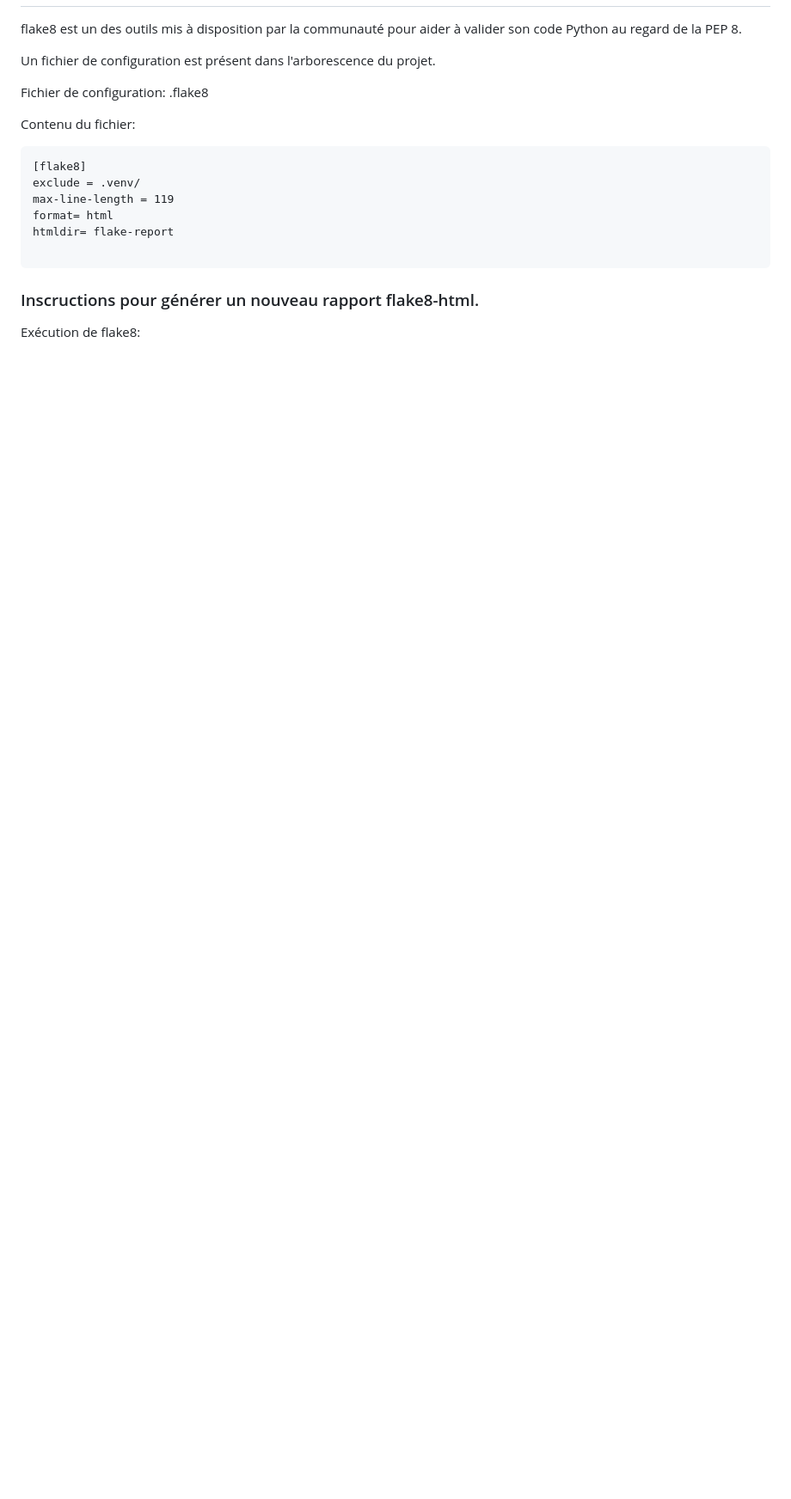
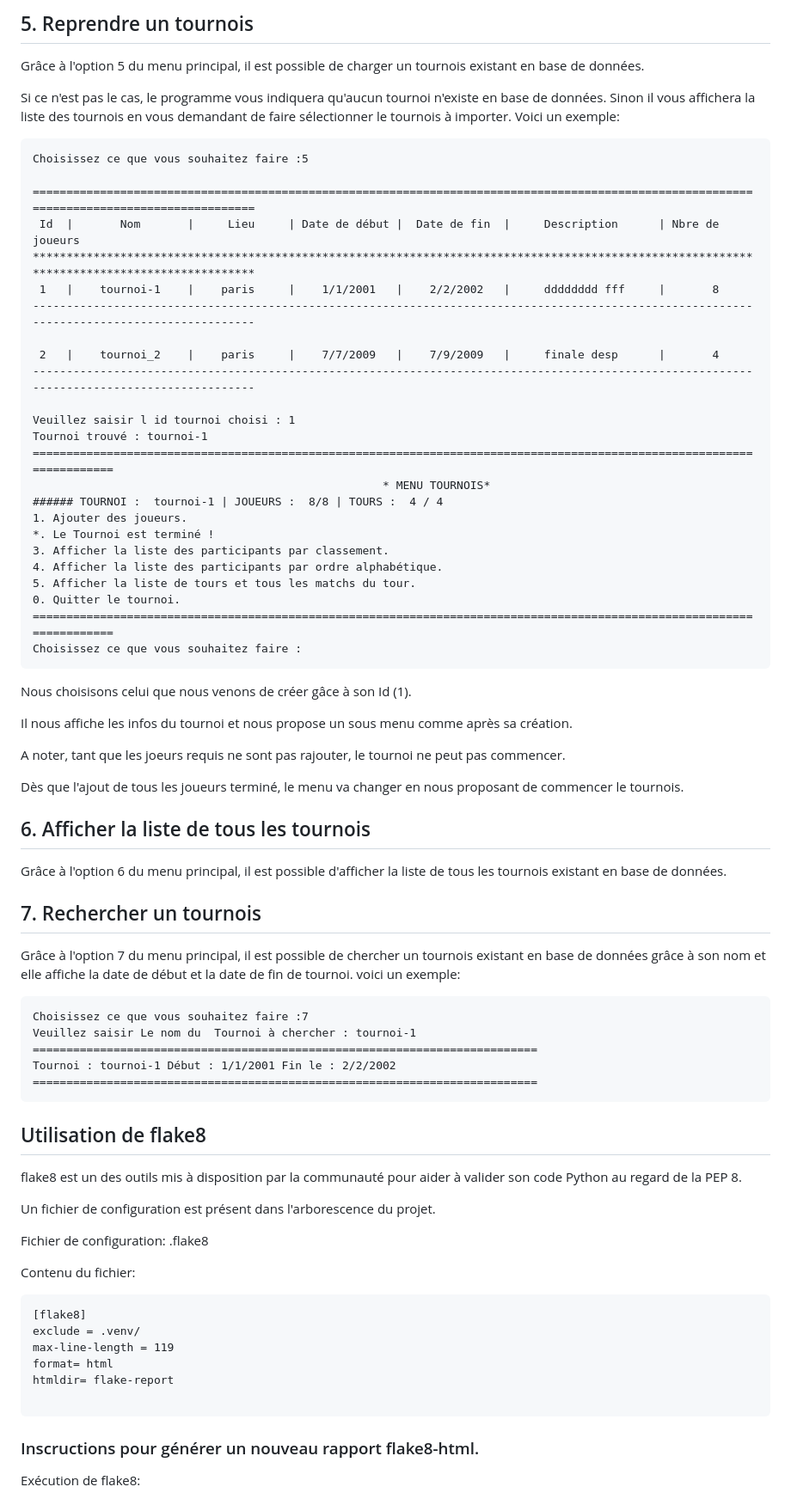
Before and after one commit to boulila-n/GestionTournois, a Markdown page: README.md, the part around one of its changes. Shown at 86% size. GitHub-like rendering; blank space fills up the shorter version.

````diff
--- a/README.md
+++ b/README.md
@@ -69,3 +112,62 @@ la date de naissance du joueur est : **/**/****
+## 5. Reprendre un tournois
+
+Grâce à l'option 5 du menu principal, il est possible de charger un tournois existant en base de données.
+
+Si ce n'est pas le cas, le programme vous indiquera qu'aucun tournoi n'existe en base de données.
+Sinon il vous affichera la liste des tournois en vous demandant de faire sélectionner le tournois à importer.
+Voici un exemple:
+
+```ssh
+Choisissez ce que vous souhaitez faire :5
+
+============================================================================================================================================
+ Id  |       Nom       |     Lieu     | Date de début |  Date de fin  |     Description      | Nbre de joueurs
+********************************************************************************************************************************************
+ 1   |    tournoi-1    |    paris     |    1/1/2001   |    2/2/2002   |     dddddddd fff     |       8
+--------------------------------------------------------------------------------------------------------------------------------------------
+
+ 2   |    tournoi_2    |    paris     |    7/7/2009   |    7/9/2009   |     finale desp      |       4
+--------------------------------------------------------------------------------------------------------------------------------------------
+
+Veuillez saisir l id tournoi choisi : 1
+Tournoi trouvé : tournoi-1
+=======================================================================================================================
+                                                    * MENU TOURNOIS*
+###### TOURNOI :  tournoi-1 | JOUEURS :  8/8 | TOURS :  4 / 4
+1. Ajouter des joueurs.
+*. Le Tournoi est terminé !
+3. Afficher la liste des participants par classement.
+4. Afficher la liste des participants par ordre alphabétique.
+5. Afficher la liste de tours et tous les matchs du tour.
+0. Quitter le tournoi.
+=======================================================================================================================
+Choisissez ce que vous souhaitez faire :
+```
+Nous choisisons celui que nous venons de créer gâce à son Id (1).
+
+Il nous affiche les infos du tournoi et nous propose un sous menu comme après sa création.
+
+A noter, tant que les joeurs requis ne sont pas rajouter, le tournoi ne peut pas commencer.
+
+Dès que l'ajout de tous les joueurs terminé, le menu va changer en nous proposant de commencer le tournois.
+
+## 6. Afficher la liste de tous les tournois
+
+Grâce à l'option 6 du menu principal, il est possible d'afficher la liste de tous les tournois existant en base de données.
+
+## 7. Rechercher un tournois
+Grâce à l'option 7 du menu principal, il est possible de chercher un tournois existant en base de données grâce à son nom et elle affiche la date de début et la date de fin de tournoi.
+voici un exemple:
+
+```ssh
+Choisissez ce que vous souhaitez faire :7
+Veuillez saisir Le nom du  Tournoi à chercher : tournoi-1
+===========================================================================
+Tournoi : tournoi-1 Début : 1/1/2001 Fin le : 2/2/2002
+===========================================================================
+```
+
+## Utilisation de flake8
 
 flake8 est un des outils mis à disposition par la communauté pour aider à valider son code Python au regard de la PEP 8.
 
````
Also changed, not shown: other parts of README.md (+47 -4 lines).
